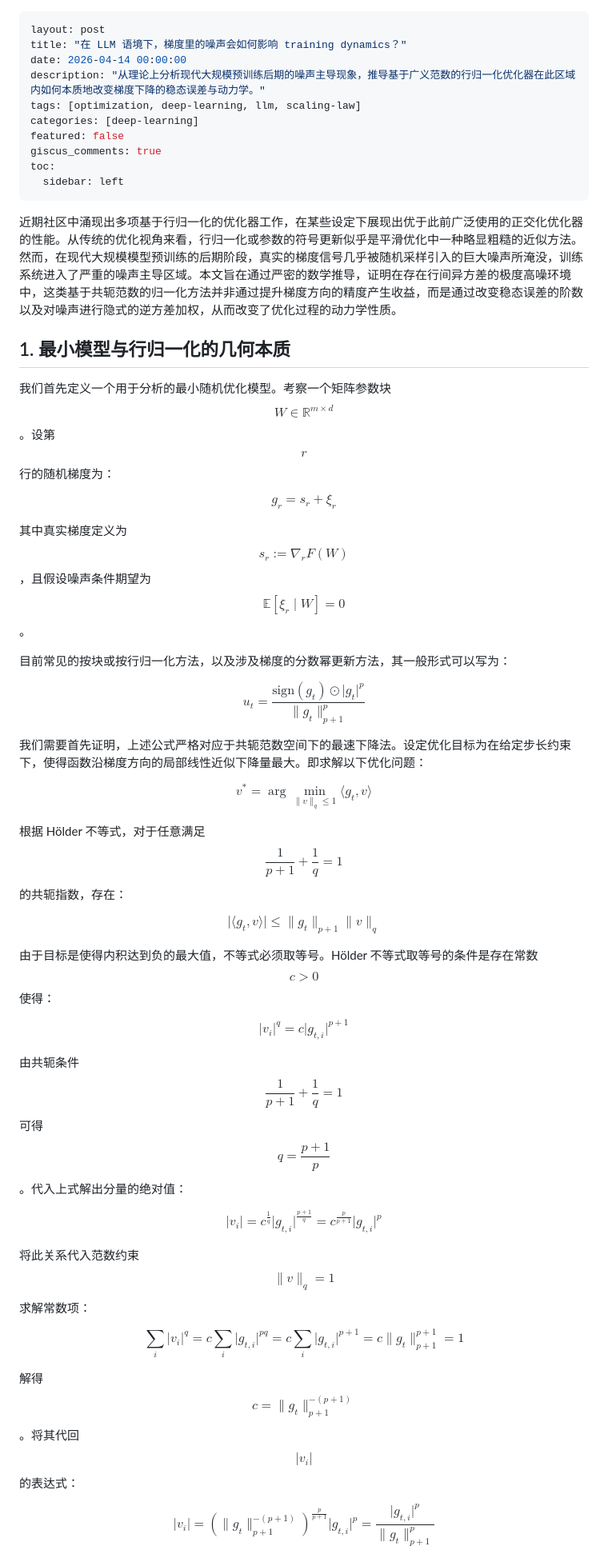
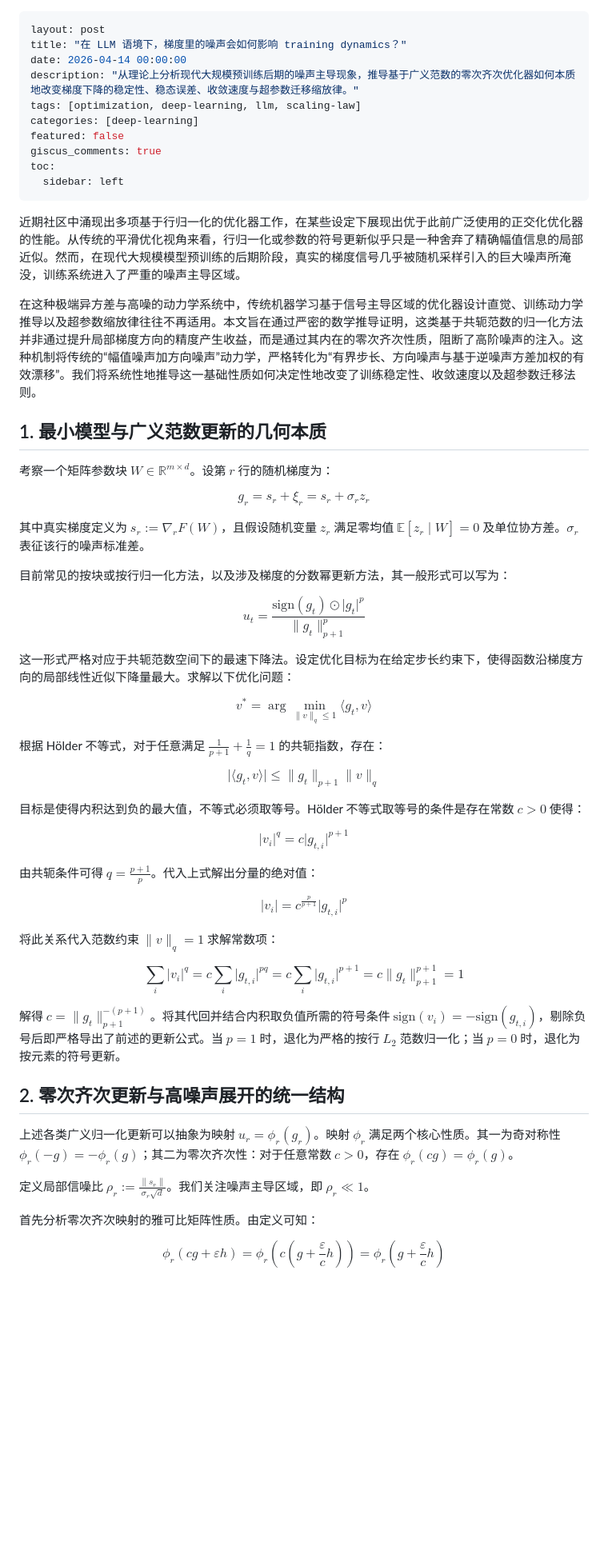
Before and after one commit to JiaxuanZou0714/jiaxuanzou0714.github.io, a Markdown page: _posts/2026-04-13-llm-gradient-noise-training-dynamics.md, the part around one of its changes. Shown at 80% size. GitHub-like rendering; blank space fills up the shorter version.

```diff
--- a/_posts/2026-04-13-llm-gradient-noise-training-dynamics.md
+++ b/_posts/2026-04-13-llm-gradient-noise-training-dynamics.md
@@ -2,7 +2,7 @@
 layout: post
 title: "在 LLM 语境下，梯度里的噪声会如何影响 training dynamics？"
 date: 2026-04-14 00:00:00
-description: "从理论上分析现代大规模预训练后期的噪声主导现象，推导基于广义范数的行归一化优化器在此区域内如何本质地改变梯度下降的稳态误差与动力学。"
+description: "从理论上分析现代大规模预训练后期的噪声主导现象，推导基于广义范数的零次齐次优化器如何本质地改变梯度下降的稳定性、稳态误差、收敛速度与超参数迁移缩放律。"
 tags: [optimization, deep-learning, llm, scaling-law]
 categories: [deep-learning]
 featured: false
@@ -11,17 +11,19 @@ toc:
   sidebar: left
 ---
 
-近期社区中涌现出多项基于行归一化的优化器工作，在某些设定下展现出优于此前广泛使用的正交化优化器的性能。从传统的优化视角来看，行归一化或参数的符号更新似乎是平滑优化中一种略显粗糙的近似方法。然而，在现代大规模模型预训练的后期阶段，真实的梯度信号几乎被随机采样引入的巨大噪声所淹没，训练系统进入了严重的噪声主导区域。本文旨在通过严密的数学推导，证明在存在行间异方差的极度高噪环境中，这类基于共轭范数的归一化方法并非通过提升梯度方向的精度产生收益，而是通过改变稳态误差的阶数以及对噪声进行隐式的逆方差加权，从而改变了优化过程的动力学性质。
+近期社区中涌现出多项基于行归一化的优化器工作，在某些设定下展现出优于此前广泛使用的正交化优化器的性能。从传统的平滑优化视角来看，行归一化或参数的符号更新似乎只是一种舍弃了精确幅值信息的局部近似。然而，在现代大规模模型预训练的后期阶段，真实的梯度信号几乎被随机采样引入的巨大噪声所淹没，训练系统进入了严重的噪声主导区域。
 
-## 1. 最小模型与行归一化的几何本质
+在这种极端异方差与高噪的动力学系统中，传统机器学习基于信号主导区域的优化器设计直觉、训练动力学推导以及超参数缩放律往往不再适用。本文旨在通过严密的数学推导证明，这类基于共轭范数的归一化方法并非通过提升局部梯度方向的精度产生收益，而是通过其内在的零次齐次性质，阻断了高阶噪声的注入。这种机制将传统的“幅值噪声加方向噪声”动力学，严格转化为“有界步长、方向噪声与基于逆噪声方差加权的有效漂移”。我们将系统性地推导这一基础性质如何决定性地改变了训练稳定性、收敛速度以及超参数迁移法则。
 
-我们首先定义一个用于分析的最小随机优化模型。考察一个矩阵参数块 $$W \in \mathbb{R}^{m \times d}$$。设第 $$r$$ 行的随机梯度为：
+## 1. 最小模型与广义范数更新的几何本质
+
+考察一个矩阵参数块 $W \in \mathbb{R}^{m \times d}$。设第 $r$ 行的随机梯度为：
 
 $$
-g_r = s_r + \xi_r
+g_r = s_r + \xi_r = s_r + \sigma_r z_r
 $$
 
-其中真实梯度定义为 $$s_r := \nabla_r F(W)$$，且假设噪声条件期望为 $$\mathbb{E}[\xi_r \mid W] = 0$$。
+其中真实梯度定义为 $s_r := \nabla_r F(W)$，且假设随机变量 $z_r$ 满足零均值 $\mathbb{E}[z_r \mid W] = 0$ 及单位协方差。$\sigma_r$ 表征该行的噪声标准差。
 
 目前常见的按块或按行归一化方法，以及涉及梯度的分数幂更新方法，其一般形式可以写为：
 
@@ -29,39 +31,47 @@ $$
 u_t = \frac{\text{sign}(g_t) \odot \lvert g_t \rvert^p}{\lVert g_t \rVert_{p+1}^p}
 $$
 
-我们需要首先证明，上述公式严格对应于共轭范数空间下的最速下降法。设定优化目标为在给定步长约束下，使得函数沿梯度方向的局部线性近似下降量最大。即求解以下优化问题：
+这一形式严格对应于共轭范数空间下的最速下降法。设定优化目标为在给定步长约束下，使得函数沿梯度方向的局部线性近似下降量最大。求解以下优化问题：
 
 $$
 v^* = \arg\min_{\lVert v \rVert_q \le 1} \langle g_t, v \rangle
 $$
 
-根据 Hölder 不等式，对于任意满足 $$\frac{1}{p+1} + \frac{1}{q} = 1$$ 的共轭指数，存在：
+根据 Hölder 不等式，对于任意满足 $\frac{1}{p+1} + \frac{1}{q} = 1$ 的共轭指数，存在：
 
 $$
 \lvert\langle g_t, v \rangle\rvert \le \lVert g_t \rVert_{p+1} \lVert v \rVert_q
 $$
 
-由于目标是使得内积达到负的最大值，不等式必须取等号。Hölder 不等式取等号的条件是存在常数 $$c > 0$$ 使得：
+目标是使得内积达到负的最大值，不等式必须取等号。Hölder 不等式取等号的条件是存在常数 $c > 0$ 使得：
 
 $$
 \lvert v_i \rvert^q = c \lvert g_{t,i} \rvert^{p+1}
 $$
 
-由共轭条件 $$\frac{1}{p+1} + \frac{1}{q} = 1$$可得$$q = \frac{p+1}{p}$$。代入上式解出分量的绝对值：
+由共轭条件可得 $q = \frac{p+1}{p}$。代入上式解出分量的绝对值：
 
 $$
-\lvert v_i \rvert = c^{\frac{1}{q}} \lvert g_{t,i} \rvert^{\frac{p+1}{q}} = c^{\frac{p}{p+1}} \lvert g_{t,i} \rvert^p
+\lvert v_i \rvert = c^{\frac{p}{p+1}} \lvert g_{t,i} \rvert^p
 $$
 
-将此关系代入范数约束 $$\lVert v \rVert_q = 1$$ 求解常数项：
+将此关系代入范数约束 $\lVert v \rVert_q = 1$ 求解常数项：
 
 $$
 \sum_i \lvert v_i \rvert^q = c \sum_i \lvert g_{t,i} \rvert^{pq} = c \sum_i \lvert g_{t,i} \rvert^{p+1} = c \lVert g_t \rVert_{p+1}^{p+1} = 1
 $$
 
-解得 $$c = \lVert g_t \rVert_{p+1}^{-(p+1)}$$。将其代回 $$\lvert v_i \rvert$$ 的表达式：
+解得 $c = \lVert g_t \rVert_{p+1}^{-(p+1)}$。将其代回并结合内积取负值所需的符号条件 $\text{sign}(v_i) = -\text{sign}(g_{t,i})$，剔除负号后即严格导出了前述的更新公式。当 $p=1$ 时，退化为严格的按行 $L_2$ 范数归一化；当 $p=0$ 时，退化为按元素的符号更新。
+
+## 2. 零次齐次更新与高噪声展开的统一结构
+
+上述各类广义归一化更新可以抽象为映射 $u_r = \phi_r(g_r)$。映射 $\phi_r$ 满足两个核心性质。其一为奇对称性 $\phi_r(-g) = -\phi_r(g)$；其二为零次齐次性：对于任意常数 $c > 0$，存在 $\phi_r(cg) = \phi_r(g)$。
+
+定义局部信噪比 $\rho_r := \frac{\lVert s_r \rVert}{\sigma_r \sqrt{d}}$。我们关注噪声主导区域，即 $\rho_r \ll 1$。
+
+首先分析零次齐次映射的雅可比矩阵性质。由定义可知：
 
 $$
-\lvert v_i \rvert = \left( \lVert g_t \rVert_{p+1}^{-(p+1)} \right)^{\frac{p}{p+1}} \lvert g_{t,i} \rvert^p = \frac{\lvert g_{t,i} \rvert^p}{\lVert g_t \rVert_{p+1}^p}
+\phi_r(cg + \varepsilon h) = \phi_r\left(c\left(g + \frac{\varepsilon}{c}h\right)\right) = \phi_r\left(g + \frac{\varepsilon}{c}h\right)
 $$
 
```
Also changed, not shown: other parts of _posts/2026-04-13-llm-gradient-noise-training-dynamics.md (+115 -77 lines).
